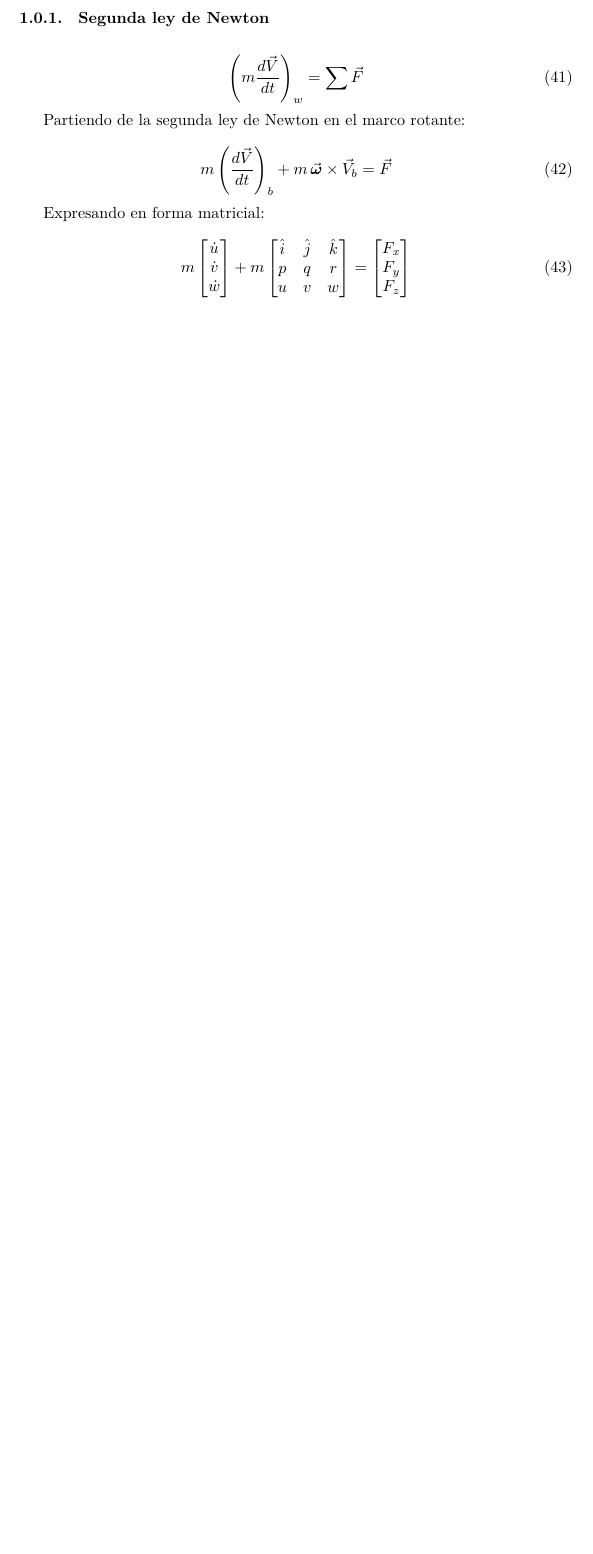
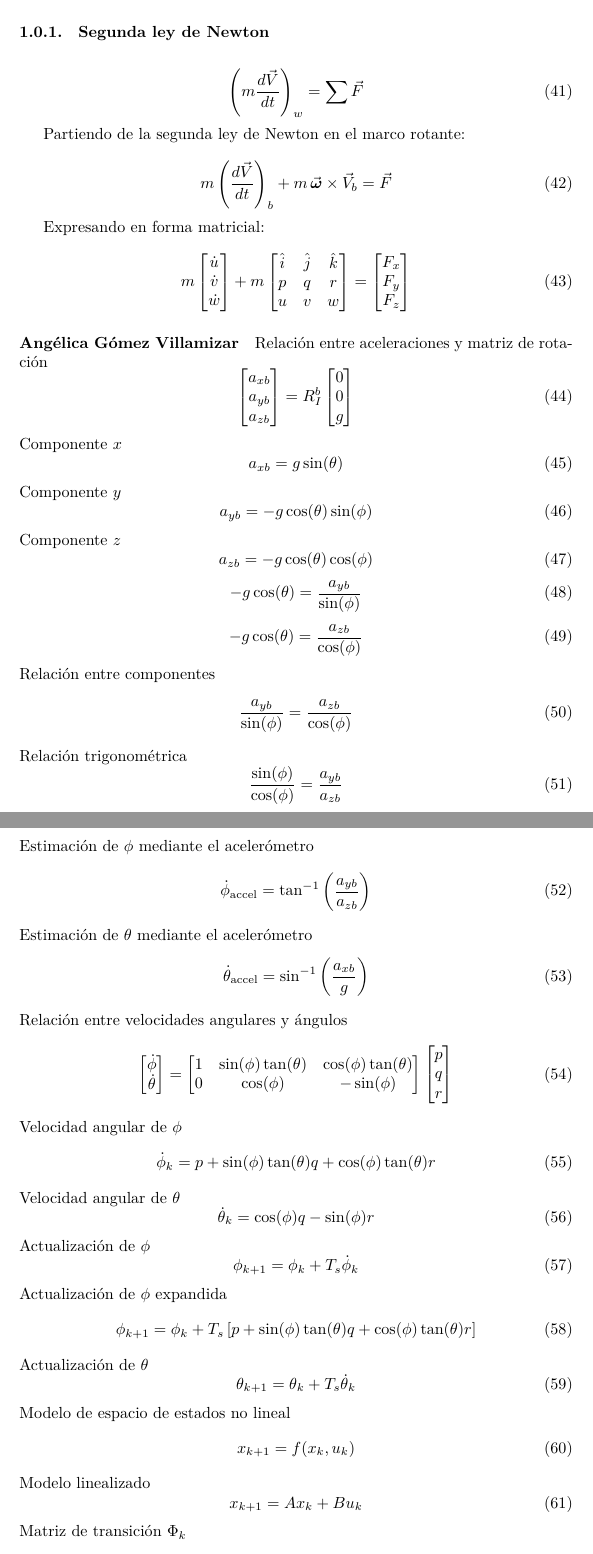
Before and after one commit to andrewCP/projectsRA, a LaTeX document (documentation/mathLatex/formalismoMat.tex): part of page 4 of 4 before the commit and two parts of pages 4 and 5 of 6 after it, the two joined at a grey line, cut so that both start at the same text, the shorter picture padded with empty space. Compiled offline with XeLaTeX.

Commit message:
GOMEZV  ecuaciones

```diff
--- a/documentation/mathLatex/formalismoMat.tex
+++ b/documentation/mathLatex/formalismoMat.tex
@@ -225,5 +225,153 @@ F_z
 \end{bmatrix}
 \end{equation}
 
-
-
+\paragraph{Angélica Gómez Villamizar}
+Relación entre aceleraciones y matriz de rotación
+\begin{equation}
+\begin{bmatrix}
+a_{xb} \\
+a_{yb} \\
+a_{zb}
+\end{bmatrix}
+=
+R_I^b
+\begin{bmatrix}
+0 \\
+0 \\
+g
+\end{bmatrix}
+\end{equation}
+ Componente $x$
+\begin{equation}
+a_{xb} = g\sin(\theta)
+\end{equation}
+Componente $y$
+\begin{equation}
+a_{yb} = -g\cos(\theta)\sin(\phi)
+\end{equation}
+Componente $z$
+\begin{equation}
+a_{zb} = -g\cos(\theta)\cos(\phi)
+\end{equation}
+\begin{equation}
+-g\cos(\theta)
+=
+\frac{a_{yb}}{\sin(\phi)}
+\end{equation}
+\begin{equation}
+-g\cos(\theta)
+=
+\frac{a_{zb}}{\cos(\phi)}
+\end{equation}
+Relación entre componentes
+\begin{equation}
+\frac{a_{yb}}{\sin(\phi)}
+=
+\frac{a_{zb}}{\cos(\phi)}
+\end{equation}
+Relación trigonométrica
+\begin{equation}
+\frac{\sin(\phi)}{\cos(\phi)}
+=
+\frac{a_{yb}}{a_{zb}}
+\end{equation}
+Estimación de $\phi$ mediante el acelerómetro
+\begin{equation}
+\dot{\phi}_{\mathrm{accel}}
+=
+\tan^{-1}
+\left(
+\frac{a_{yb}}{a_{zb}}
+\right)
+\end{equation}
+Estimación de $\theta$ mediante el acelerómetro
+\begin{equation}
+\dot{\theta}_{\mathrm{accel}}
+=
+\sin^{-1}
+\left(
+\frac{a_{xb}}{g}
+\right)
+\end{equation}
+Relación entre velocidades angulares y ángulos
+\begin{equation}
+\begin{bmatrix}
+\dot{\phi} \\
+\dot{\theta}
+\end{bmatrix}
+=
+\begin{bmatrix}
+1 & \sin(\phi)\tan(\theta) & \cos(\phi)\tan(\theta) \\
+0 & \cos(\phi) & -\sin(\phi)
+\end{bmatrix}
+\begin{bmatrix}
+p \\
+q \\
+r
+\end{bmatrix}
+\end{equation}
+Velocidad angular de $\phi$
+\begin{equation}
+\dot{\phi}_{k}
+=
+p
++
+\sin(\phi)\tan(\theta)q
++
+\cos(\phi)\tan(\theta)r
+\end{equation}
+Velocidad angular de $\theta$
+\begin{equation}
+\dot{\theta}_{k}
+=
+\cos(\phi)q
+-
+\sin(\phi)r
+\end{equation}
+Actualización de $\phi$
+\begin{equation}
+\phi_{k+1}
+=
+\phi_k
++
+T_s\dot{\phi}_k
+\end{equation}
+Actualización de $\phi$ expandida
+\begin{equation}
+\phi_{k+1}
+=
+\phi_k
++
+T_s
+\left[
+p
++
+\sin(\phi)\tan(\theta)q
++
+\cos(\phi)\tan(\theta)r
+\right]
+\end{equation}
+Actualización de $\theta$
+\begin{equation}
+\theta_{k+1}
+=
+\theta_k
++
+T_s\dot{\theta}_k
+\end{equation}
+ Modelo de espacio de estados no lineal
+\begin{equation}
+x_{k+1}
+=
+f(x_k,u_k)
+\end{equation}
+Modelo linealizado
+\begin{equation}
+x_{k+1}
+=
+Ax_k
++
+Bu_k
+\end{equation}
+Matriz de transición $\Phi_k$
+\begin{equation}
@@ -229,0 +386 @@ F_z
+\end{equation}
```
Also changed, not shown: documentation/mathLatex/formalismoMat.tex (77 more changed lines).
